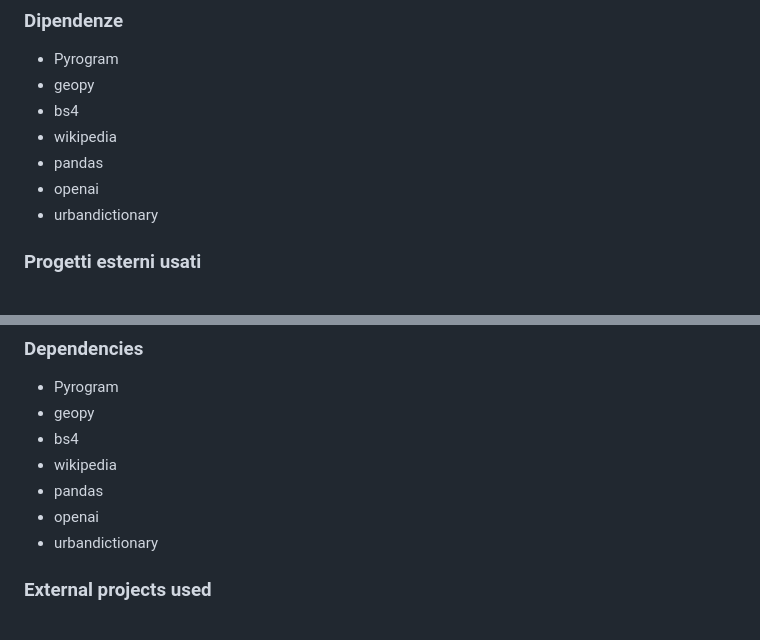
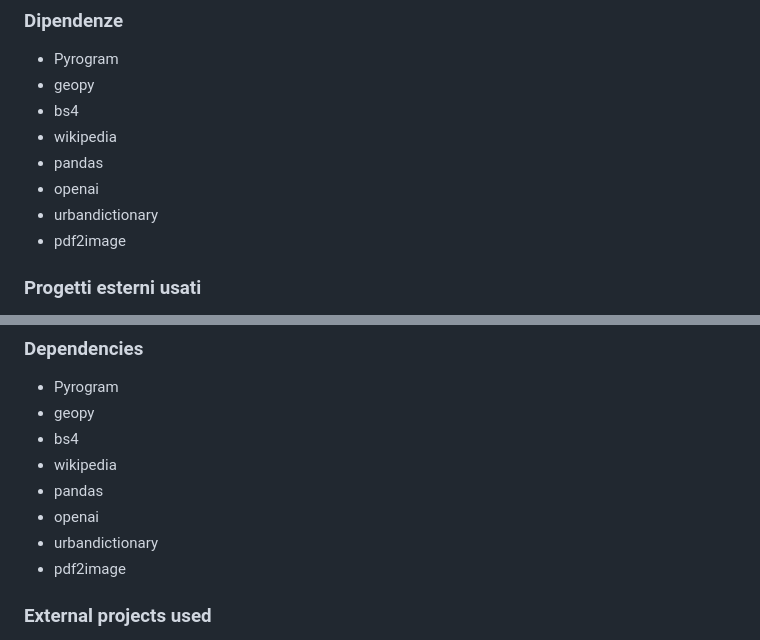
Before and after one commit to MasterCruelty/robbot, a Markdown page: README.md, 2 parts joined by grey strips. GitHub-like rendering.

```diff
--- a/README.md
+++ b/README.md
@@ -72,6 +72,7 @@ Le spiegazioni sono in Italiano, ma volendo si possono tradurre in qualsiasi lin
 * pandas
 * openai
 * urbandictionary
+* pdf2image
 
 ### Progetti esterni usati
 
@@ -143,6 +144,7 @@ This json file is only in Italian, but you can translate it in every languages b
 * pandas
 * openai
 * urbandictionary
+* pdf2image
 
 
 ### External projects used
```
